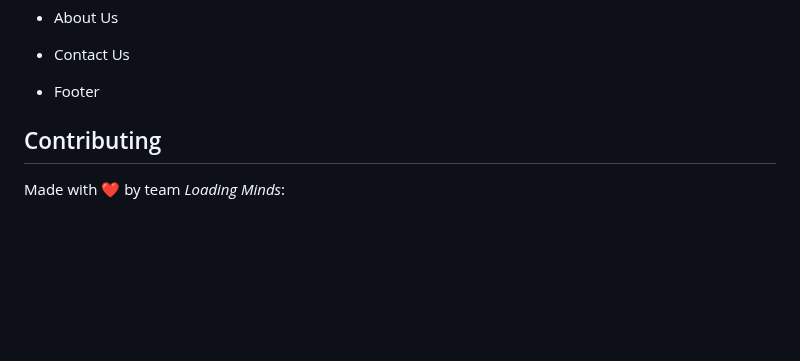
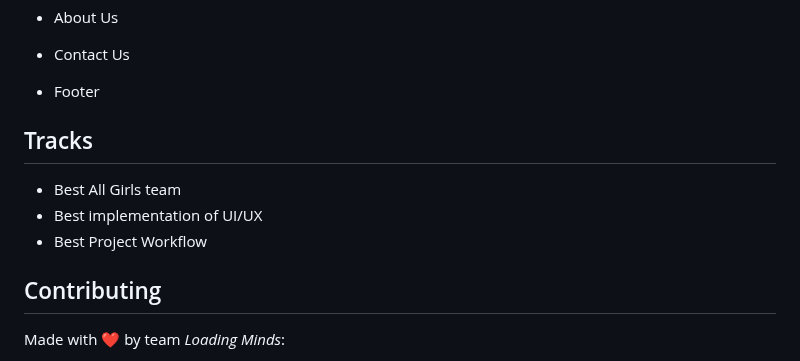
Before and after one commit to IndraniSom/Silent-Boomers, a Markdown page: README.md, the part around one of its changes. GitHub-like rendering; blank space fills up the shorter version.

Commit message:
Finalised README.md

```diff
--- a/README.md
+++ b/README.md
@@ -81,7 +82,11 @@ This project has been bulit using::
 
 - Footer
 
+## Tracks
 
+- Best All Girls team
+- Best implementation of UI/UX
+- Best Project Workflow
 
 ## Contributing
 
```
Also changed, not shown: other parts of README.md (+1 -0 lines).
